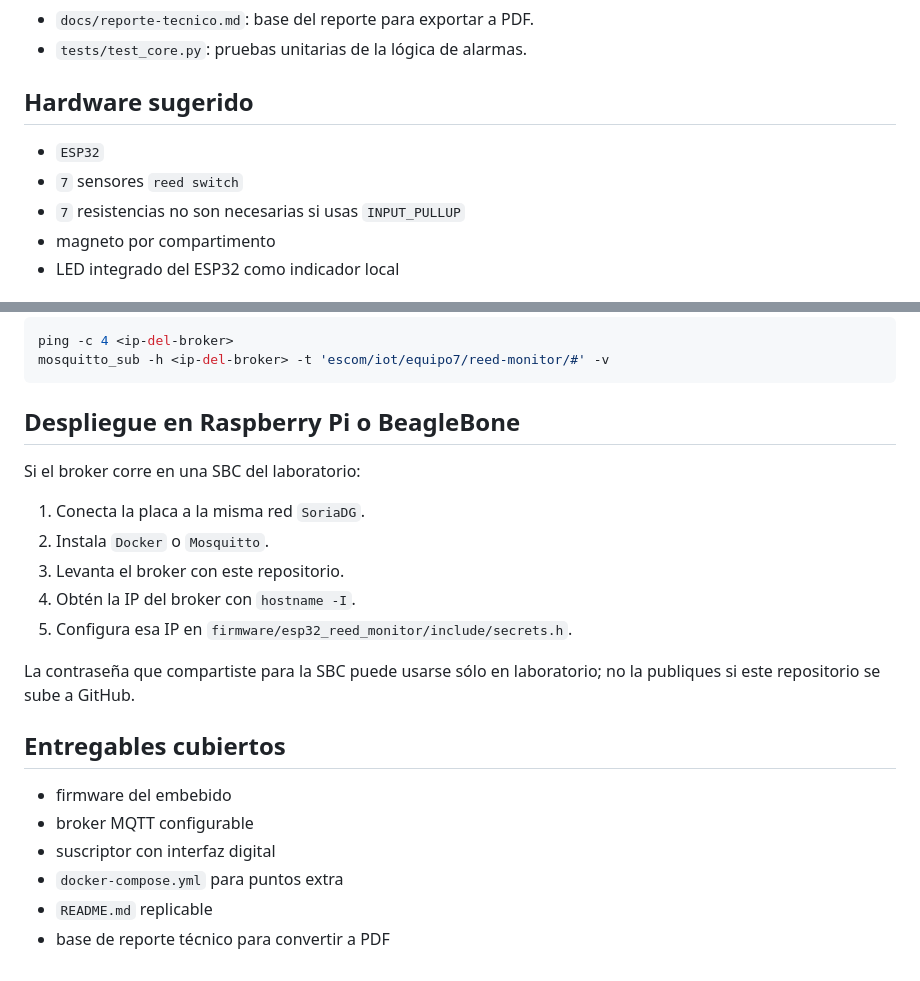
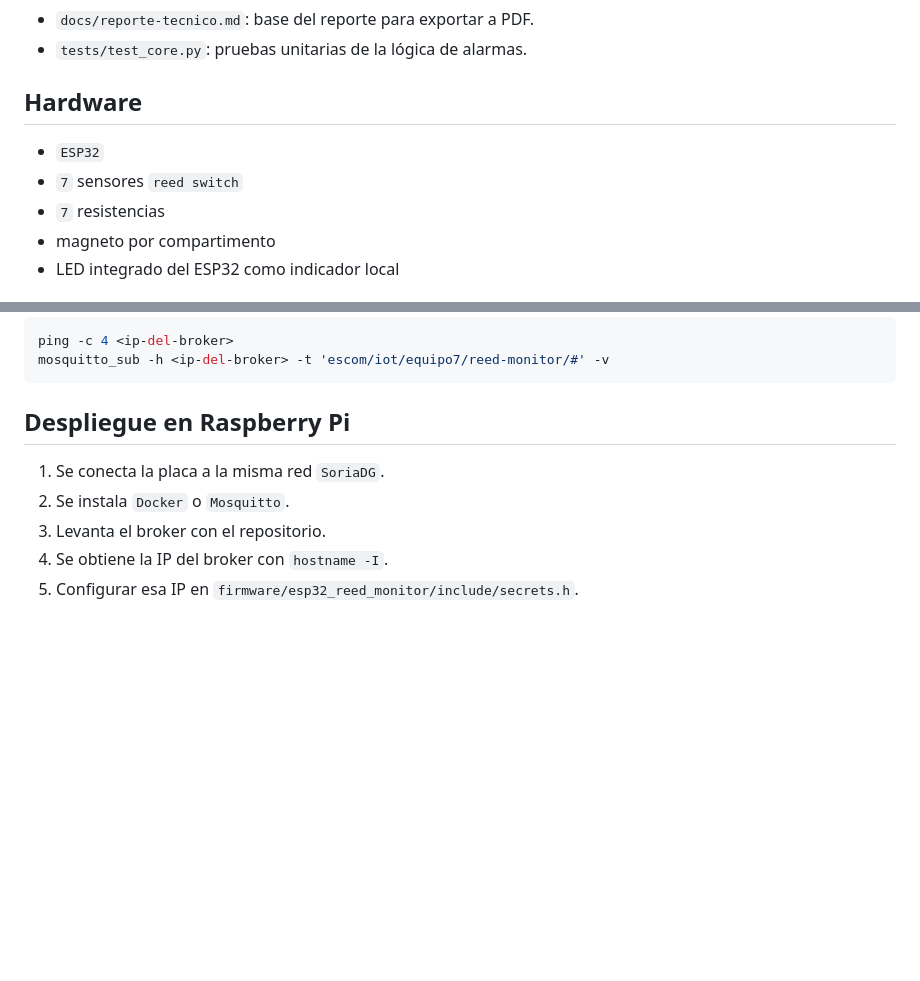
Before and after one commit to vlvrde/final_iot, a Markdown page: README.md, 2 parts joined by grey strips. Rendered like a GitHub page; blank space fills up the shorter version.

Commit message:
Revise README with hardware and deployment updates
Updated hardware section and deployment instructions for Raspberry Pi. Added image to architecture section and removed unnecessary details.

````diff
--- a/README.md
+++ b/README.md
@@ -41,11 +37,11 @@ escom/iot/equipo7/reed-monitor/
 - `docs/reporte-tecnico.md`: base del reporte para exportar a PDF.
 - `tests/test_core.py`: pruebas unitarias de la lógica de alarmas.
 
-## Hardware sugerido
+## Hardware
 
 - `ESP32`
 - `7` sensores `reed switch`
-- `7` resistencias no son necesarias si usas `INPUT_PULLUP`
+- `7` resistencias
 - magneto por compartimento
 - LED integrado del ESP32 como indicador local
 
@@ -174,23 +170,10 @@ ping -c 4 <ip-del-broker>
 mosquitto_sub -h <ip-del-broker> -t 'escom/iot/equipo7/reed-monitor/#' -v
 ```
 
-## Despliegue en Raspberry Pi o BeagleBone
+## Despliegue en Raspberry Pi
 
-Si el broker corre en una SBC del laboratorio:
-
-1. Conecta la placa a la misma red `SoriaDG`.
-2. Instala `Docker` o `Mosquitto`.
-3. Levanta el broker con este repositorio.
-4. Obtén la IP del broker con `hostname -I`.
-5. Configura esa IP en `firmware/esp32_reed_monitor/include/secrets.h`.
-
-La contraseña que compartiste para la SBC puede usarse sólo en laboratorio; no la publiques si este repositorio se sube a GitHub.
-
-## Entregables cubiertos
-
-- firmware del embebido
-- broker MQTT configurable
-- suscriptor con interfaz digital
-- `docker-compose.yml` para puntos extra
-- `README.md` replicable
-- base de reporte técnico para convertir a PDF
+1. Se conecta la placa a la misma red `SoriaDG`.
+2. Se instala `Docker` o `Mosquitto`.
+3. Levanta el broker con el repositorio.
+4. Se obtiene la IP del broker con `hostname -I`.
+5. Configurar esa IP en `firmware/esp32_reed_monitor/include/secrets.h`.
````
Also changed, not shown: other parts of README.md (+1 -5 lines).
